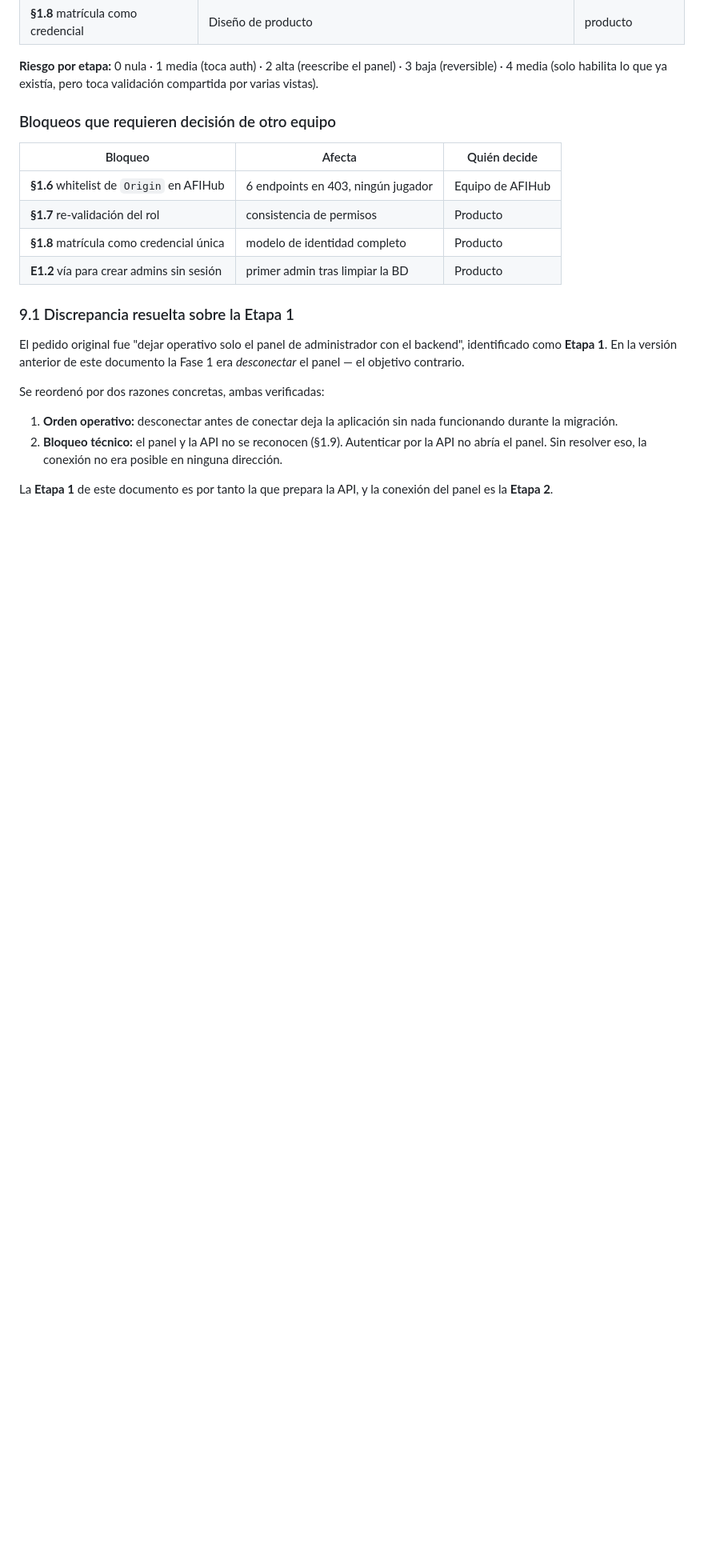
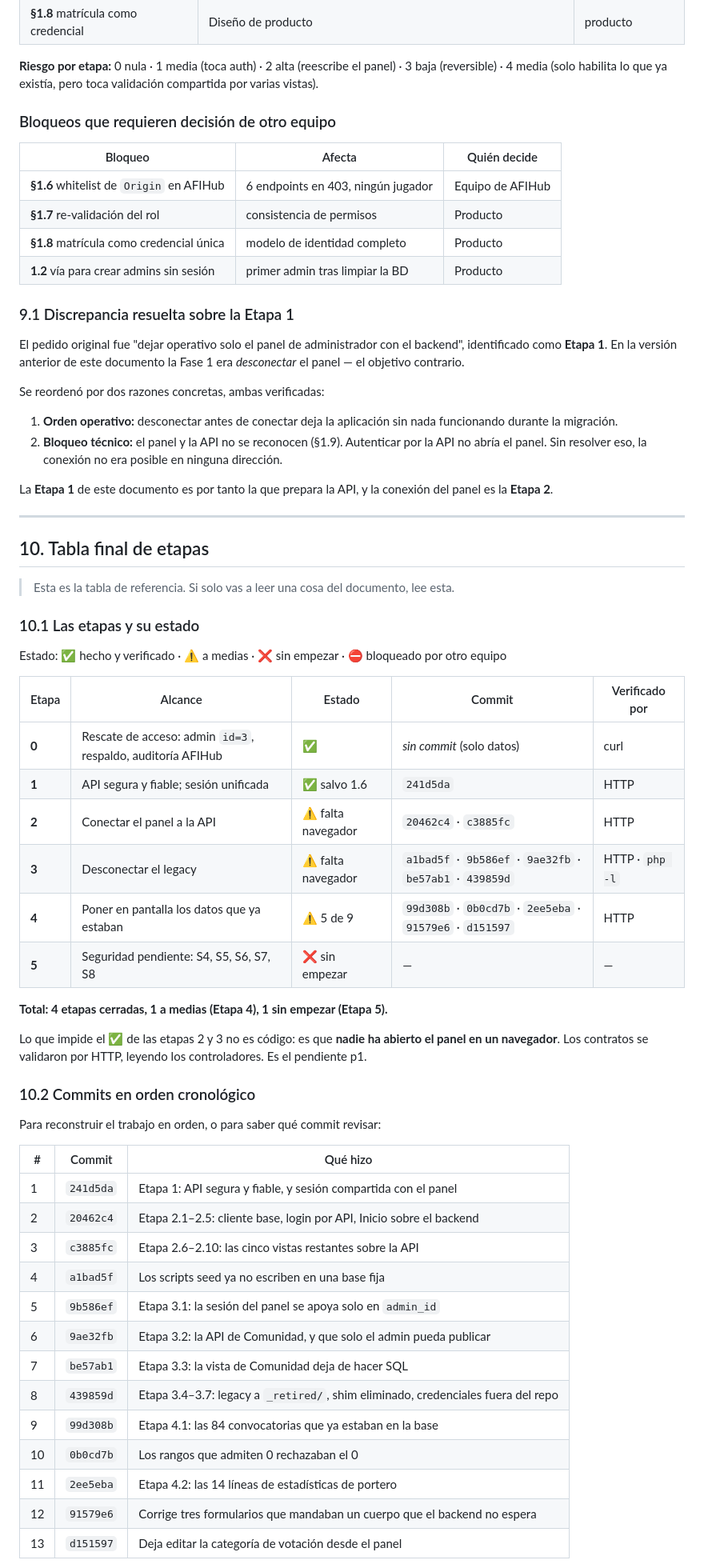
Before and after one commit to SkullDracko/PASSBALL-Cup, a Markdown page: sql/etapas_conexion_admin_api.md, the part around one of its changes. Shown at 80% size. Drawn GitHub-style; blank space fills up the shorter version.

```diff
--- a/sql/etapas_conexion_admin_api.md
+++ b/sql/etapas_conexion_admin_api.md
@@ -1264,7 +1261,7 @@ validación compartida por varias vistas).
 | **§1.6** whitelist de `Origin` en AFIHub | 6 endpoints en 403, ningún jugador | Equipo de AFIHub |
 | **§1.7** re-validación del rol | consistencia de permisos | Producto |
 | **§1.8** matrícula como credencial única | modelo de identidad completo | Producto |
-| **E1.2** vía para crear admins sin sesión | primer admin tras limpiar la BD | Producto |
+| **1.2** vía para crear admins sin sesión | primer admin tras limpiar la BD | Producto |
 
 ### 9.1 Discrepancia resuelta sobre la Etapa 1
 
@@ -1281,3 +1278,49 @@ Se reordenó por dos razones concretas, ambas verificadas:
 
 La **Etapa 1** de este documento es por tanto la que prepara la API, y la conexión del panel
 es la **Etapa 2**.
+
+---
+
+## 10. Tabla final de etapas
+
+> Esta es la tabla de referencia. Si solo vas a leer una cosa del documento, lee esta.
+
+### 10.1 Las etapas y su estado
+
+Estado: ✅ hecho y verificado · ⚠️ a medias · ❌ sin empezar · ⛔ bloqueado por otro equipo
+
+| Etapa | Alcance | Estado | Commit | Verificado por |
+|---|---|---|---|---|
+| **0** | Rescate de acceso: admin `id=3`, respaldo, auditoría AFIHub | ✅ | *sin commit* (solo datos) | curl |
+| **1** | API segura y fiable; sesión unificada | ✅ salvo 1.6 | `241d5da` | HTTP |
+| **2** | Conectar el panel a la API | ⚠️ falta navegador | `20462c4` · `c3885fc` | HTTP |
+| **3** | Desconectar el legacy | ⚠️ falta navegador | `a1bad5f` · `9b586ef` · `9ae32fb` · `be57ab1` · `439859d` | HTTP · `php -l` |
+| **4** | Poner en pantalla los datos que ya estaban | ⚠️ 5 de 9 | `99d308b` · `0b0cd7b` · `2ee5eba` · `91579e6` · `d151597` | HTTP |
+| **5** | Seguridad pendiente: S4, S5, S6, S7, S8 | ❌ sin empezar | — | — |
+
+**Total: 4 etapas cerradas, 1 a medias (Etapa 4), 1 sin empezar (Etapa 5).**
+
+Lo que impide el ✅ de las etapas 2 y 3 no es código: es que **nadie ha abierto el panel en
+un navegador**. Los contratos se validaron por HTTP, leyendo los controladores. Es el
+pendiente p1.
+
+### 10.2 Commits en orden cronológico
+
+Para reconstruir el trabajo en orden, o para saber qué commit revisar:
+
+| # | Commit | Qué hizo |
+|---|---|---|
+| 1 | `241d5da` | Etapa 1: API segura y fiable, y sesión compartida con el panel |
+| 2 | `20462c4` | Etapa 2.1–2.5: cliente base, login por API, Inicio sobre el backend |
+| 3 | `c3885fc` | Etapa 2.6–2.10: las cinco vistas restantes sobre la API |
+| 4 | `a1bad5f` | Los scripts seed ya no escriben en una base fija |
+| 5 | `9b586ef` | Etapa 3.1: la sesión del panel se apoya solo en `admin_id` |
+| 6 | `9ae32fb` | Etapa 3.2: la API de Comunidad, y que solo el admin pueda publicar |
+| 7 | `be57ab1` | Etapa 3.3: la vista de Comunidad deja de hacer SQL |
+| 8 | `439859d` | Etapa 3.4–3.7: legacy a `_retired/`, shim eliminado, credenciales fuera del repo |
+| 9 | `99d308b` | Etapa 4.1: las 84 convocatorias que ya estaban en la base |
+| 10 | `0b0cd7b` | Los rangos que admiten 0 rechazaban el 0 |
+| 11 | `2ee5eba` | Etapa 4.2: las 14 líneas de estadísticas de portero |
+| 12 | `91579e6` | Corrige tres formularios que mandaban un cuerpo que el backend no espera |
+| 13 | `d151597` | Deja editar la categoría de votación desde el panel |
+
```
Also changed, not shown: other parts of sql/etapas_conexion_admin_api.md (+57 -34 lines).
